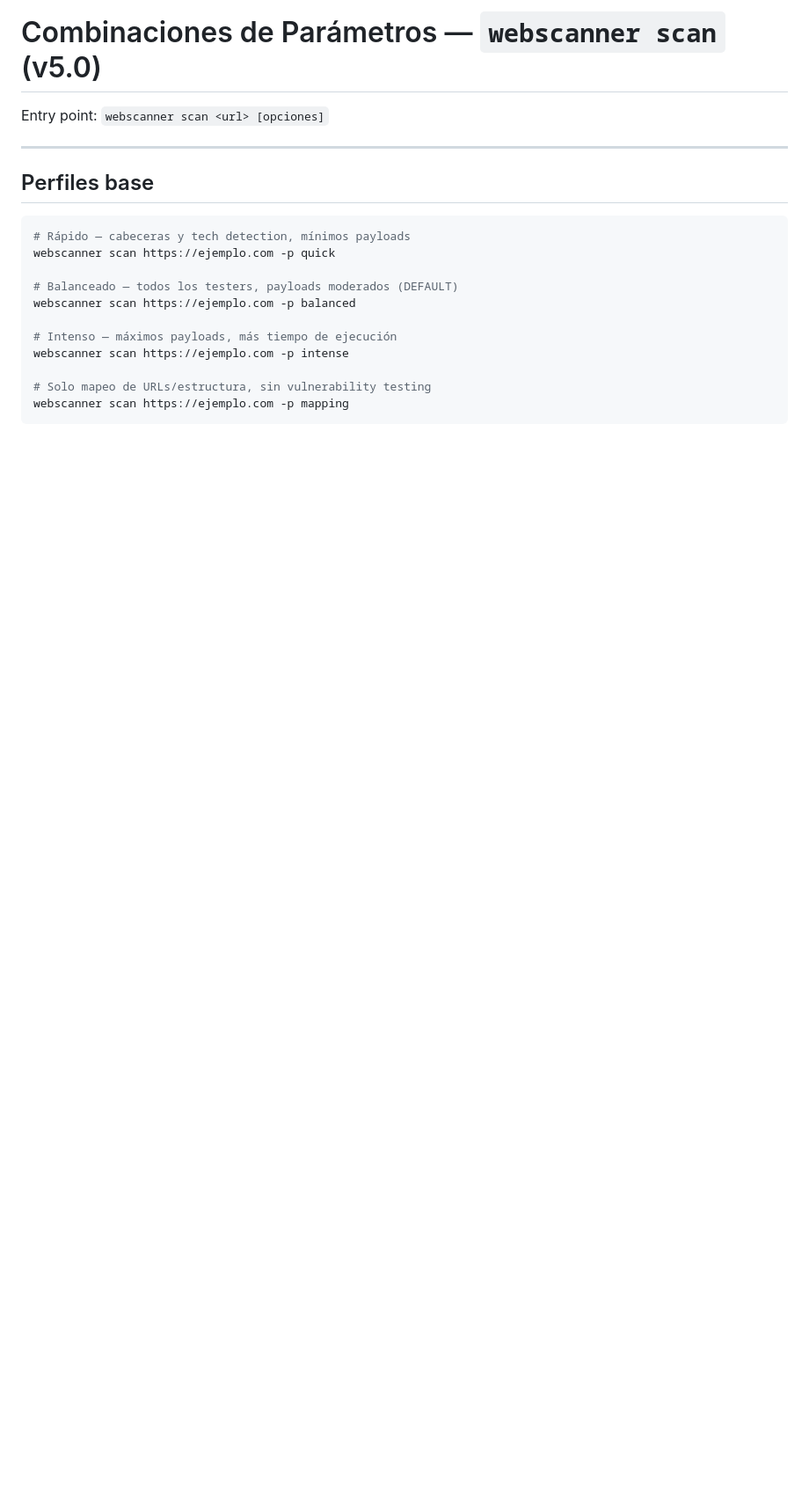
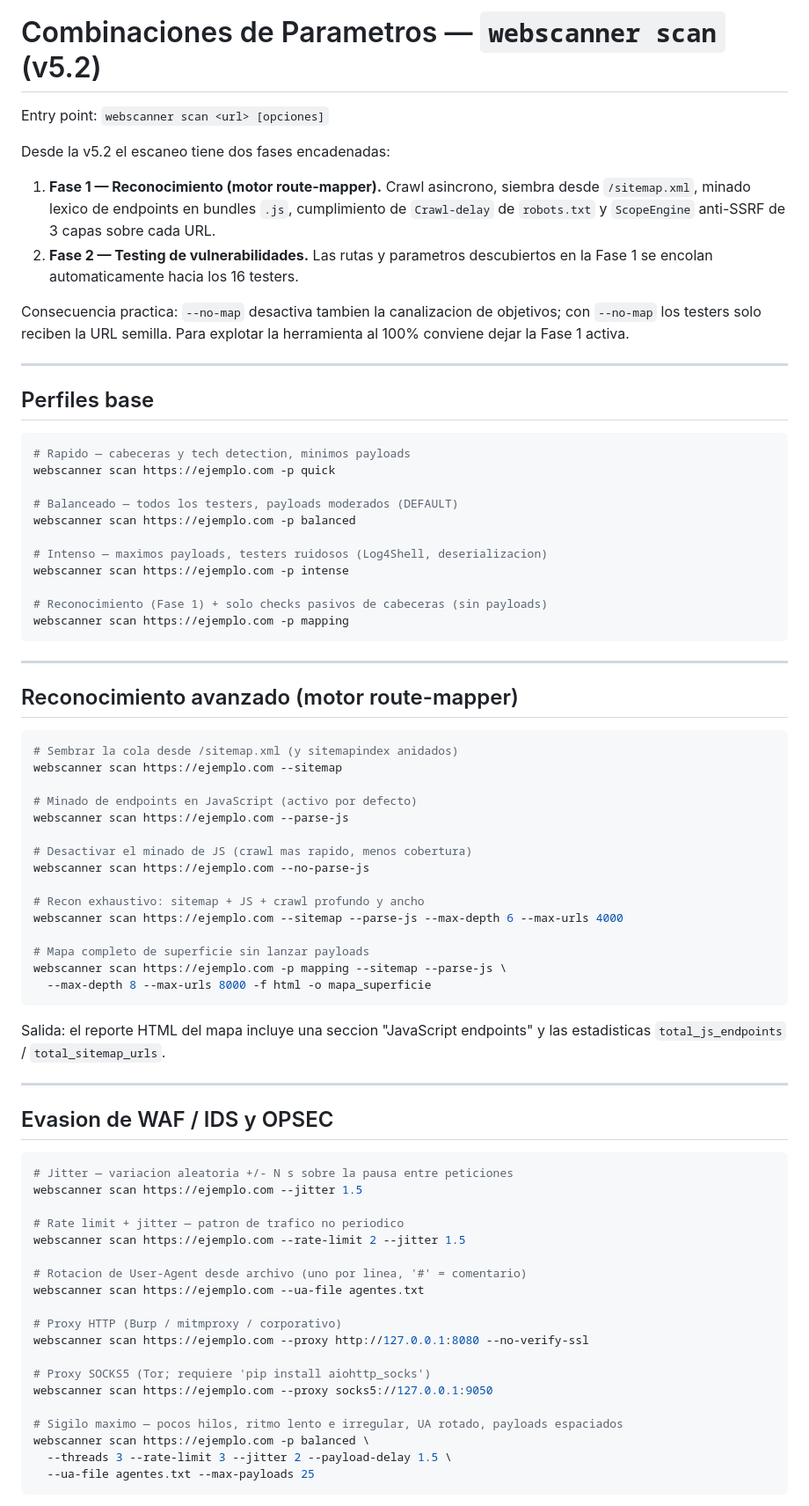
Before and after one commit to Luis000923/Web_security_scanner, a Markdown page: Documentacion/COMANDOS.md, the part around one of its changes. Shown at 88% size. Rendered like a GitHub page; blank space fills up the shorter version.

````diff
--- a/Documentacion/COMANDOS.md
+++ b/Documentacion/COMANDOS.md
@@ -1,20 +1,86 @@
-# Combinaciones de Parámetros — `webscanner scan` (v5.0)
+# Combinaciones de Parametros — `webscanner scan` (v5.2)
 
 Entry point: `webscanner scan <url> [opciones]`
+
+Desde la v5.2 el escaneo tiene dos fases encadenadas:
+
+1. **Fase 1 — Reconocimiento (motor route-mapper).** Crawl asincrono, siembra
+   desde `/sitemap.xml`, minado lexico de endpoints en bundles `.js`,
+   cumplimiento de `Crawl-delay` de `robots.txt` y `ScopeEngine` anti-SSRF de
+   3 capas sobre cada URL.
+2. **Fase 2 — Testing de vulnerabilidades.** Las rutas y parametros descubiertos
+   en la Fase 1 se encolan automaticamente hacia los 16 testers.
+
+Consecuencia practica: `--no-map` desactiva tambien la canalizacion de
+objetivos; con `--no-map` los testers solo reciben la URL semilla. Para
+explotar la herramienta al 100% conviene dejar la Fase 1 activa.
 
 ---
 
 ## Perfiles base
 
 ```bash
-# Rápido — cabeceras y tech detection, mínimos payloads
+# Rapido — cabeceras y tech detection, minimos payloads
 webscanner scan https://ejemplo.com -p quick
 
 # Balanceado — todos los testers, payloads moderados (DEFAULT)
 webscanner scan https://ejemplo.com -p balanced
 
-# Intenso — máximos payloads, más tiempo de ejecución
+# Intenso — maximos payloads, testers ruidosos (Log4Shell, deserializacion)
 webscanner scan https://ejemplo.com -p intense
 
-# Solo mapeo de URLs/estructura, sin vulnerability testing
+# Reconocimiento (Fase 1) + solo checks pasivos de cabeceras (sin payloads)
 webscanner scan https://ejemplo.com -p mapping
+```
+
+---
+
+## Reconocimiento avanzado (motor route-mapper)
+
+```bash
+# Sembrar la cola desde /sitemap.xml (y sitemapindex anidados)
+webscanner scan https://ejemplo.com --sitemap
+
+# Minado de endpoints en JavaScript (activo por defecto)
+webscanner scan https://ejemplo.com --parse-js
+
+# Desactivar el minado de JS (crawl mas rapido, menos cobertura)
+webscanner scan https://ejemplo.com --no-parse-js
+
+# Recon exhaustivo: sitemap + JS + crawl profundo y ancho
+webscanner scan https://ejemplo.com --sitemap --parse-js --max-depth 6 --max-urls 4000
+
+# Mapa completo de superficie sin lanzar payloads
+webscanner scan https://ejemplo.com -p mapping --sitemap --parse-js \
+  --max-depth 8 --max-urls 8000 -f html -o mapa_superficie
+```
+
+Salida: el reporte HTML del mapa incluye una seccion "JavaScript endpoints" y
+las estadisticas `total_js_endpoints` / `total_sitemap_urls`.
+
+---
+
+## Evasion de WAF / IDS y OPSEC
+
+```bash
+# Jitter — variacion aleatoria +/- N s sobre la pausa entre peticiones
+webscanner scan https://ejemplo.com --jitter 1.5
+
+# Rate limit + jitter — patron de trafico no periodico
+webscanner scan https://ejemplo.com --rate-limit 2 --jitter 1.5
+
+# Rotacion de User-Agent desde archivo (uno por linea, '#' = comentario)
+webscanner scan https://ejemplo.com --ua-file agentes.txt
+
+# Proxy HTTP (Burp / mitmproxy / corporativo)
+webscanner scan https://ejemplo.com --proxy http://127.0.0.1:8080 --no-verify-ssl
+
+# Proxy SOCKS5 (Tor; requiere 'pip install aiohttp_socks')
+webscanner scan https://ejemplo.com --proxy socks5://127.0.0.1:9050
+
+# Sigilo maximo — pocos hilos, ritmo lento e irregular, UA rotado, payloads espaciados
+webscanner scan https://ejemplo.com -p balanced \
+  --threads 3 --rate-limit 3 --jitter 2 --payload-delay 1.5 \
+  --ua-file agentes.txt --max-payloads 25
+```
+
````
Also changed, not shown: other parts of Documentacion/COMANDOS.md (+106 -85 lines).
